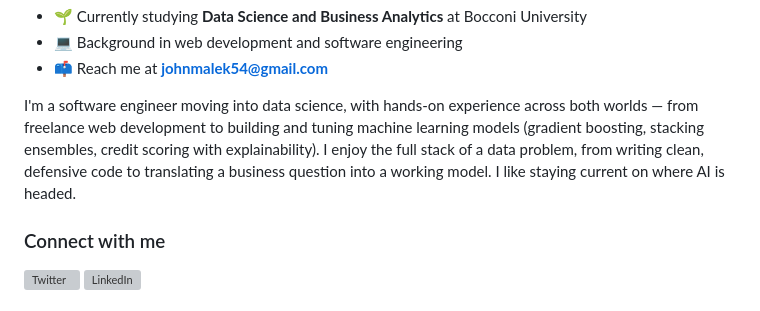
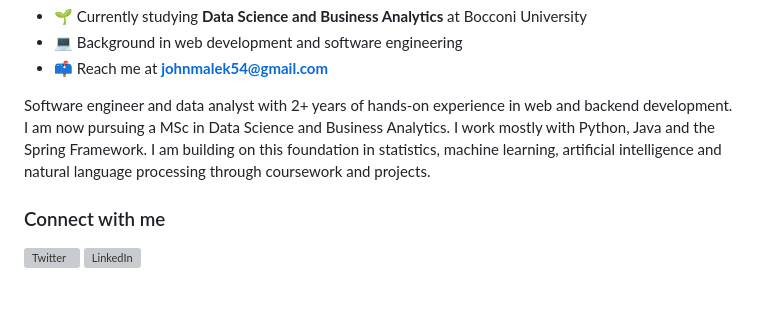
Before and after one commit to johnmalek/johnmalek, a Markdown page: README.md, the part around the change. GitHub-like rendering; grey boxes are pictures that could not be loaded.

Commit message:
Revise personal introduction in README.md
Updated personal description to reflect current studies and experience in data science and software engineering.

```diff
--- a/README.md
+++ b/README.md
@@ -5,7 +5,7 @@
 - 💻 Background in web development and software engineering
 - 📫 Reach me at **johnmalek54@gmail.com**
 
-I'm a software engineer moving into data science, with hands-on experience across both worlds — from freelance web development to building and tuning machine learning models (gradient boosting, stacking ensembles, credit scoring with explainability). I enjoy the full stack of a data problem, from writing clean, defensive code to translating a business question into a working model. I like staying current on where AI is headed.
+Software engineer and data analyst with 2+ years of hands-on experience in web and backend development. I am now pursuing a MSc in Data Science and Business Analytics. I work mostly with Python, Java and the Spring Framework. I am building on this foundation in statistics, machine learning, artificial intelligence and natural language processing through coursework and projects.
 
 <h3 align="left">Connect with me</h3>
 <p align="left">
```
